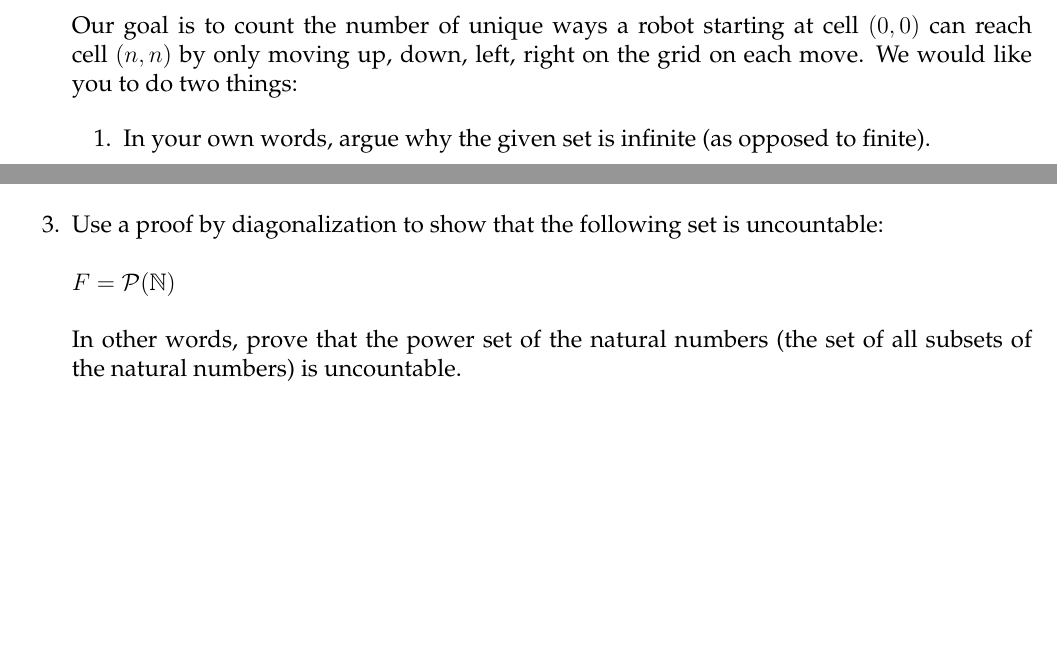
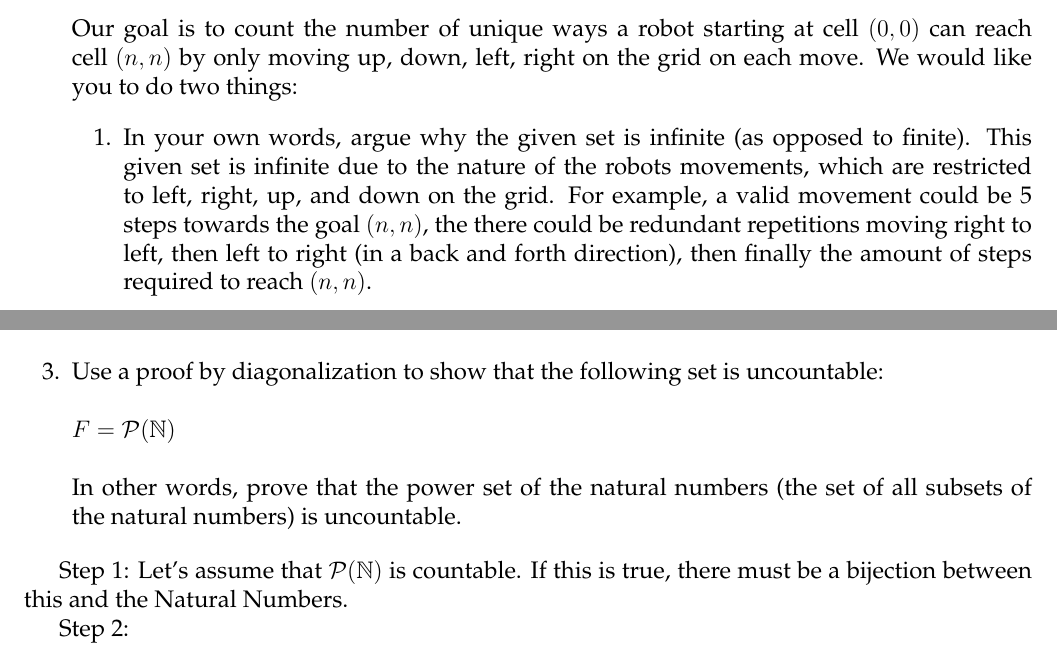
Before and after one commit to ronitreddy/CS-3120, a LaTeX document (Cardinality.tex): two parts of pages 1 and 2 of 2, joined at a grey line, cut so that both start at the same text, the shorter picture padded with empty space. Compiled offline with pdfLaTeX.

Commit message:
Update Cardinality.tex

```diff
--- a/Cardinality.tex
+++ b/Cardinality.tex
@@ -117,7 +117,7 @@ Consider a square grid with length and width $n$. The bottom left corner is cons
 Our goal is to count the number of unique ways a robot starting at cell $(0,0)$ can reach cell $(n,n)$ by only moving up, down, left, right on the grid on each move. We would like you to do two things:
 
 \begin{enumerate}
-	\item In your own words, argue why the given set is infinite (as opposed to finite).
+	\item In your own words, argue why the given set is infinite (as opposed to finite). This given set is infinite due to the nature of the robots movements, which are restricted to left, right, up, and down on the grid. For example, a valid movement could be 5 steps towards the goal $(n,n)$, the there could be redundant repetitions moving right to left, then left to right (in a back and forth direction), then finally the amount of steps required to reach $(n,n)$.
 	\item Show that the number of unique ways the robot can reach position $(n,n)$ is \emph{countably infinite}. \emph{Hint: Try showing that a superset of this one is countably infinite}.
 \end{enumerate}
 }
@@ -135,6 +135,10 @@ $F= \mathcal{P}(\mathbb{N}) $
 In other words, prove that the power set of the natural numbers (the set of all subsets of the natural numbers) is uncountable.
 }
 
+Step 1: Let's assume that $\mathcal{P}(\mathbb{N})$ is countable. If this is true, there must be a bijection between this and the Natural Numbers.
+
+Step 2:
+
 \vspace{12pt}
 
 
```
